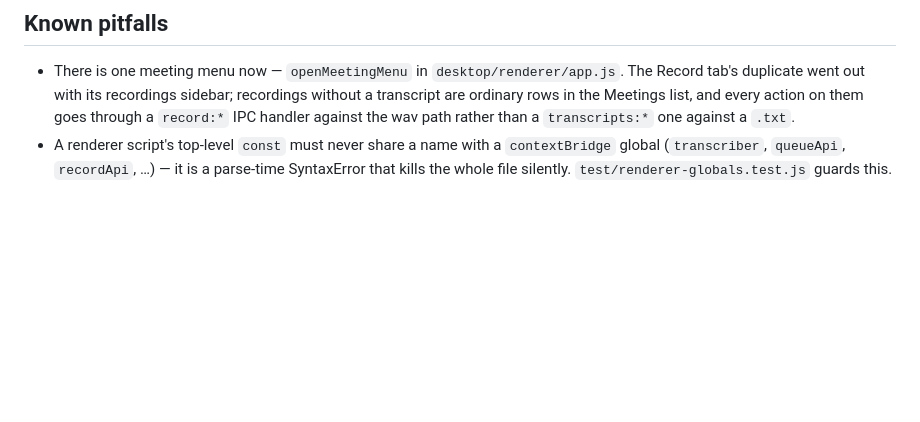
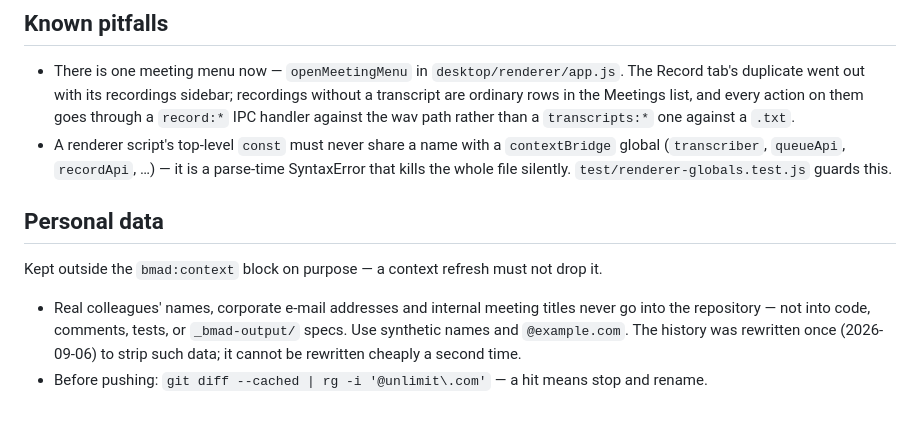
Before and after one commit to cardpay/unlimeety, a Markdown page: AGENTS.md, the part around the change. Drawn GitHub-style; blank space fills up the shorter version.

Commit message:
docs: forbid real colleague PII in the repository
Decisions:
- Rule lives outside the `bmad:context` block, not inside the Policy list — the block's
  own header says a `bmad-project-context` refresh replaces everything between the
  markers, and this rule must outlive a refresh; rejected adding it to Policy for that
  reason, and rejected duplicating it in both places as a maintenance trap.
- Shipped a documented `git diff --cached | rg -i '@unlimit\.com'` check rather than a
  committed pre-commit hook — a hook in the tree is not installed until someone wires
  `core.hooksPath`, so it reads as protection without being any; the grep is one line
  and works today. Add the hook if the grep is forgotten in practice.
- History was rewritten with `git filter-repo --replace-text` (substituting synthetic
  names) instead of deleting `_bmad-output/` from history — the specs are working
  documentation whose technical content (transliteration distance, initial-plus-surname
  binding examples) stays meaningful under substitution, and dropping the directory
  would have lost it for no extra privacy.

```diff
--- a/AGENTS.md
+++ b/AGENTS.md
@@ -56,3 +56,13 @@ WhisperKit/SpeakerKit helper, and a Chrome extension. `README.md` covers usage,
   file silently. `test/renderer-globals.test.js` guards this.
 
 <!-- /bmad:context -->
+
+## Personal data
+
+Kept outside the `bmad:context` block on purpose — a context refresh must not drop it.
+
+- Real colleagues' names, corporate e-mail addresses and internal meeting titles never go into the
+  repository — not into code, comments, tests, or `_bmad-output/` specs. Use synthetic names and
+  `@example.com`. The history was rewritten once (2026-09-06) to strip such data; it cannot be
+  rewritten cheaply a second time.
+- Before pushing: `git diff --cached | rg -i '@unlimit\.com'` — a hit means stop and rename.
```
